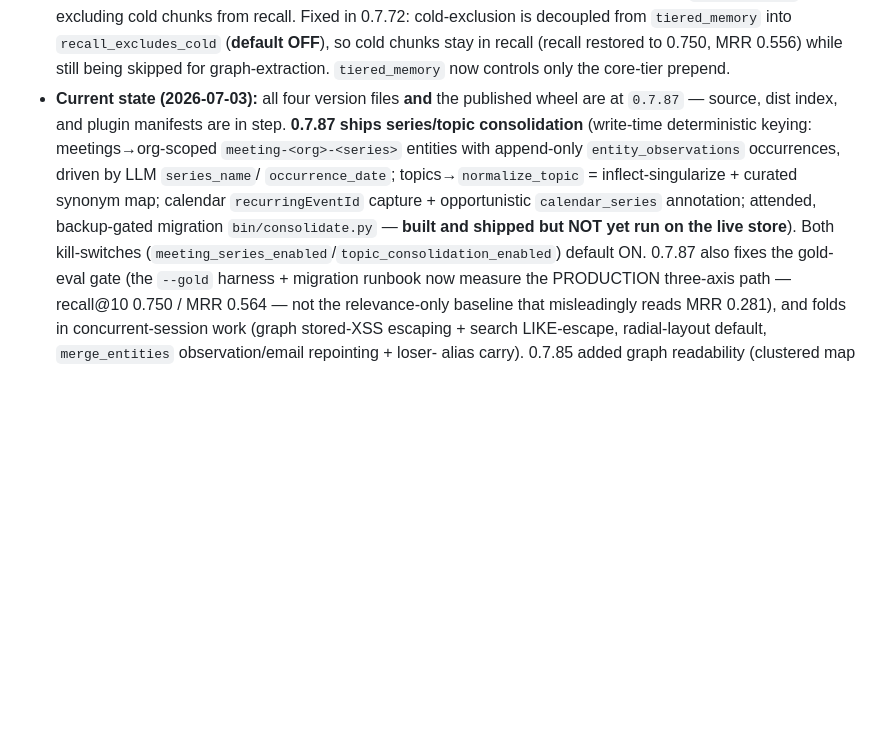
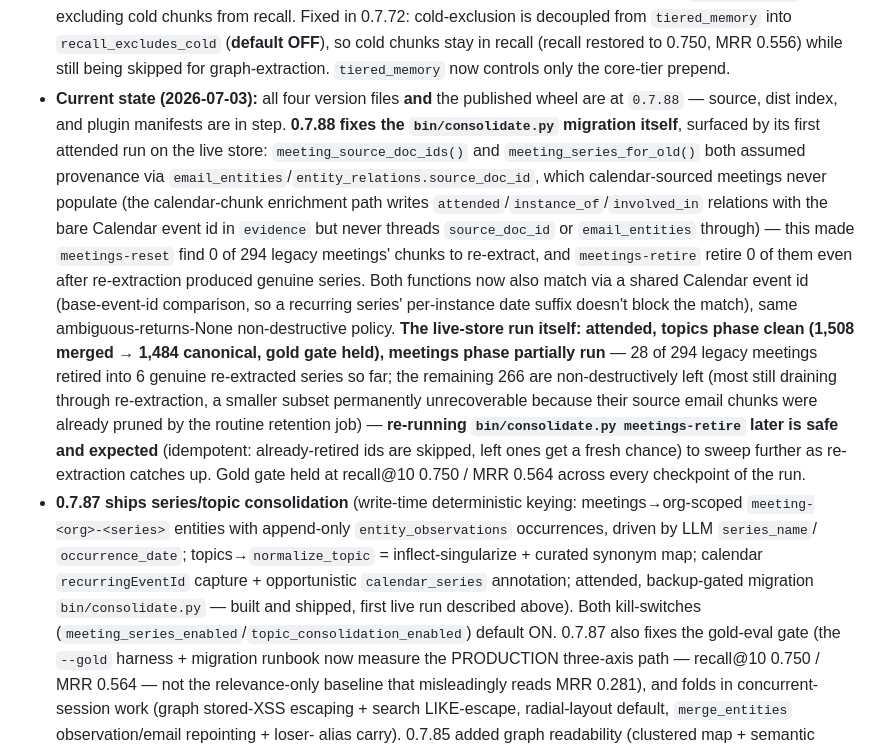
Before and after one commit to Centrepoint-Church/mcpbrain, a Markdown page: CLAUDE.md, the part around the change. Rendered like a GitHub page; blank space fills up the shorter version.

Commit message:
docs(claude.md): current-state → 0.7.88 (meeting migration: calendar-evidence fix + first live-store run, 28/294 retired)
Co-Authored-By: Claude Sonnet 5 <noreply@anthropic.com>
Claude-Session: https://claude.ai/code/session_01Xvdua34x3Yxys7AoHo7KTo

```diff
--- a/CLAUDE.md
+++ b/CLAUDE.md
@@ -54,13 +54,32 @@ wrong and MUST be right:
   so cold chunks stay in recall (recall restored to 0.750, MRR 0.556) while still being skipped
   for graph-extraction. `tiered_memory` now controls only the core-tier prepend.
 - **Current state (2026-07-03):** all four version files **and** the published wheel are at
-  `0.7.87` — source, dist index, and plugin manifests are in step. **0.7.87 ships series/topic
+  `0.7.88` — source, dist index, and plugin manifests are in step. **0.7.88 fixes the
+  `bin/consolidate.py` migration itself**, surfaced by its first attended run on the live
+  store: `meeting_source_doc_ids()` and `meeting_series_for_old()` both assumed provenance via
+  `email_entities`/`entity_relations.source_doc_id`, which calendar-sourced meetings never
+  populate (the calendar-chunk enrichment path writes `attended`/`instance_of`/`involved_in`
+  relations with the bare Calendar event id in `evidence` but never threads `source_doc_id` or
+  `email_entities` through) — this made `meetings-reset` find 0 of 294 legacy meetings' chunks
+  to re-extract, and `meetings-retire` retire 0 of them even after re-extraction produced
+  genuine series. Both functions now also match via a shared Calendar event id (base-event-id
+  comparison, so a recurring series' per-instance date suffix doesn't block the match), same
+  ambiguous-returns-None non-destructive policy. **The live-store run itself: attended, topics
+  phase clean (1,508 merged → 1,484 canonical, gold gate held), meetings phase partially run**
+  — 28 of 294 legacy meetings retired into 6 genuine re-extracted series so far; the remaining
+  266 are non-destructively left (most still draining through re-extraction, a smaller subset
+  permanently unrecoverable because their source email chunks were already pruned by the
+  routine retention job) — **re-running `bin/consolidate.py meetings-retire` later is safe and
+  expected** (idempotent: already-retired ids are skipped, left ones get a fresh chance) to
+  sweep further as re-extraction catches up. Gold gate held at recall@10 0.750 / MRR 0.564
+  across every checkpoint of the run.
+- **0.7.87 ships series/topic
   consolidation** (write-time deterministic keying: meetings→org-scoped `meeting-<org>-<series>`
   entities with append-only `entity_observations` occurrences, driven by LLM `series_name`/
   `occurrence_date`; topics→`normalize_topic` = inflect-singularize + curated synonym map;
   calendar `recurringEventId` capture + opportunistic `calendar_series` annotation; attended,
-  backup-gated migration `bin/consolidate.py` — **built and shipped but NOT yet run on the live
-  store**). Both kill-switches (`meeting_series_enabled`/`topic_consolidation_enabled`) default ON.
+  backup-gated migration `bin/consolidate.py` — built and shipped, first live run described
+  above). Both kill-switches (`meeting_series_enabled`/`topic_consolidation_enabled`) default ON.
   0.7.87 also fixes the gold-eval gate (the `--gold` harness + migration runbook now measure the
   PRODUCTION three-axis path — recall@10 0.750 / MRR 0.564 — not the relevance-only baseline that
   misleadingly reads MRR 0.281), and folds in concurrent-session work (graph stored-XSS escaping +
```
